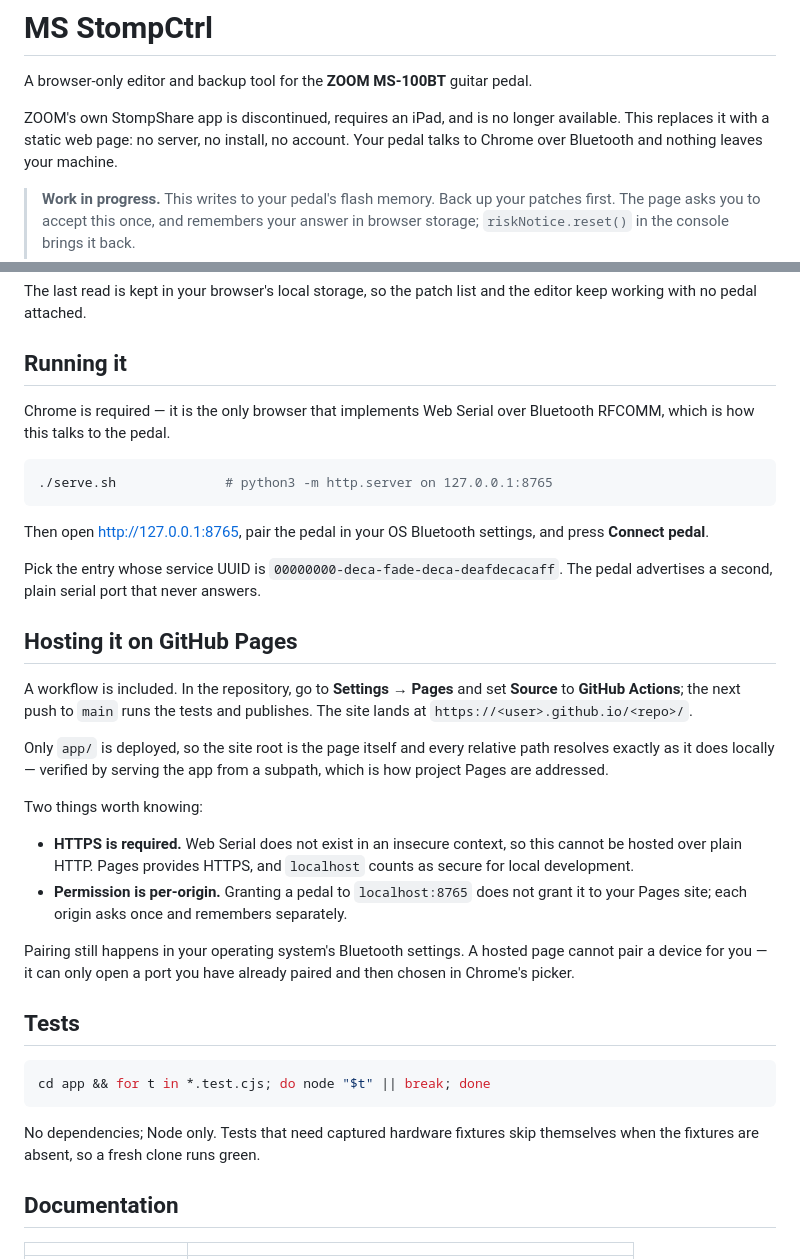
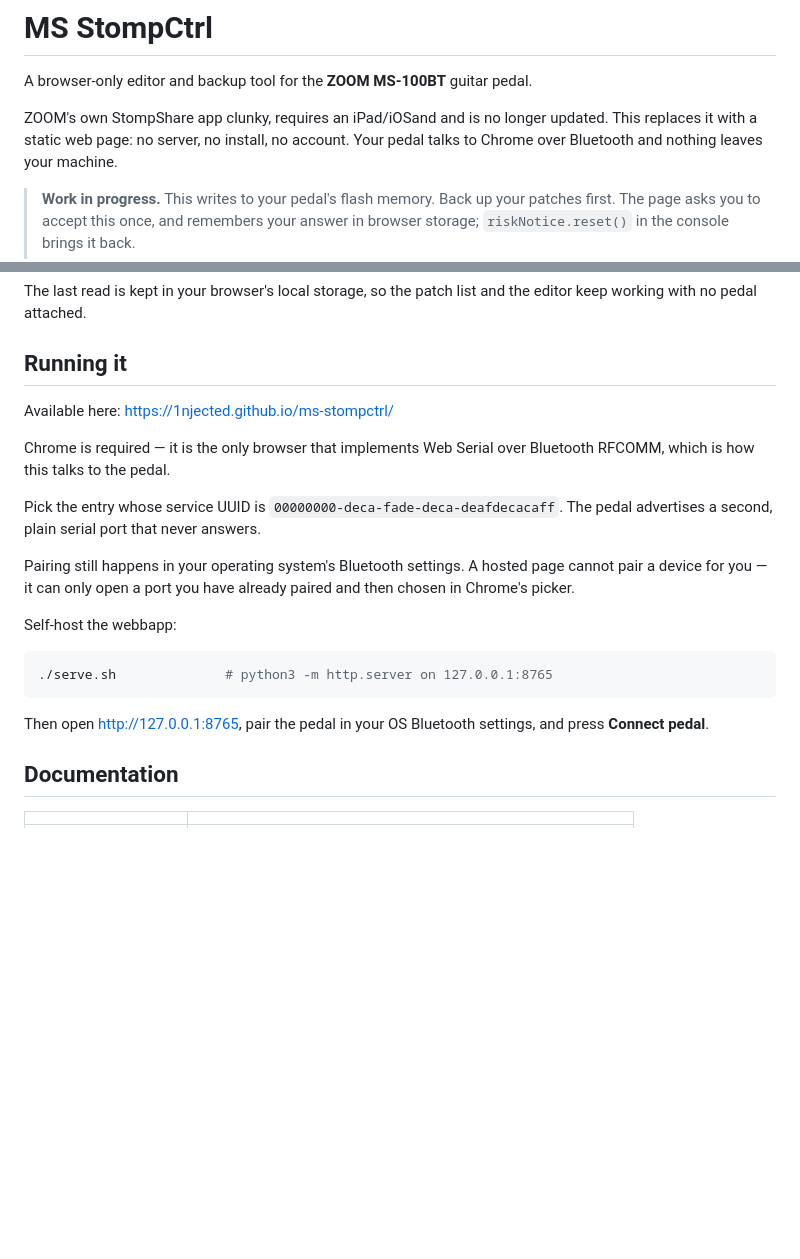
Before and after one commit to 1njected/ms-stompctrl, a Markdown page: README.md, 2 parts joined by grey strips. GitHub-like rendering; blank space fills up the shorter version.

Commit message:
Amend README

````diff
--- a/README.md
+++ b/README.md
@@ -2,8 +2,8 @@
 
 A browser-only editor and backup tool for the **ZOOM MS-100BT** guitar pedal.
 
-ZOOM's own StompShare app is discontinued, requires an iPad, and is no longer
-available. This replaces it with a static web page: no server, no install, no
+ZOOM's own StompShare app clunky, requires an iPad/iOSand and is no longer
+updated. This replaces it with a static web page: no server, no install, no
 account. Your pedal talks to Chrome over Bluetooth and nothing leaves your
 machine.
 
@@ -28,10 +28,20 @@ The last read is kept in your browser's local storage, so the patch list and
 the editor keep working with no pedal attached.
 
 ## Running it
+Available here:
+https://1njected.github.io/ms-stompctrl/
 
 Chrome is required — it is the only browser that implements Web Serial over
 Bluetooth RFCOMM, which is how this talks to the pedal.
 
+Pick the entry whose service UUID is `00000000-deca-fade-deca-deafdecacaff`.
+The pedal advertises a second, plain serial port that never answers.
+
+Pairing still happens in your operating system's Bluetooth settings. A hosted
+page cannot pair a device for you — it can only open a port you have already
+paired and then chosen in Chrome's picker.
+
+Self-host the webbapp:
 ```sh
 ./serve.sh              # python3 -m http.server on 127.0.0.1:8765
 ```
@@ -39,39 +49,6 @@ Bluetooth RFCOMM, which is how this talks to the pedal.
 Then open <http://127.0.0.1:8765>, pair the pedal in your OS Bluetooth
 settings, and press **Connect pedal**.
 
-Pick the entry whose service UUID is `00000000-deca-fade-deca-deafdecacaff`.
-The pedal advertises a second, plain serial port that never answers.
-
-## Hosting it on GitHub Pages
-
-A workflow is included. In the repository, go to **Settings → Pages** and set
-**Source** to **GitHub Actions**; the next push to `main` runs the tests and
-publishes. The site lands at `https://<user>.github.io/<repo>/`.
-
-Only `app/` is deployed, so the site root is the page itself and every relative
-path resolves exactly as it does locally — verified by serving the app from a
-subpath, which is how project Pages are addressed.
-
-Two things worth knowing:
-
-- **HTTPS is required.** Web Serial does not exist in an insecure context, so
-  this cannot be hosted over plain HTTP. Pages provides HTTPS, and `localhost`
-  counts as secure for local development.
-- **Permission is per-origin.** Granting a pedal to `localhost:8765` does not
-  grant it to your Pages site; each origin asks once and remembers separately.
-
-Pairing still happens in your operating system's Bluetooth settings. A hosted
-page cannot pair a device for you — it can only open a port you have already
-paired and then chosen in Chrome's picker.
-
-## Tests
-
-```sh
-cd app && for t in *.test.cjs; do node "$t" || break; done
-```
-
-No dependencies; Node only. Tests that need captured hardware fixtures skip
-themselves when the fixtures are absent, so a fresh clone runs green.
 
 ## Documentation
 
````
